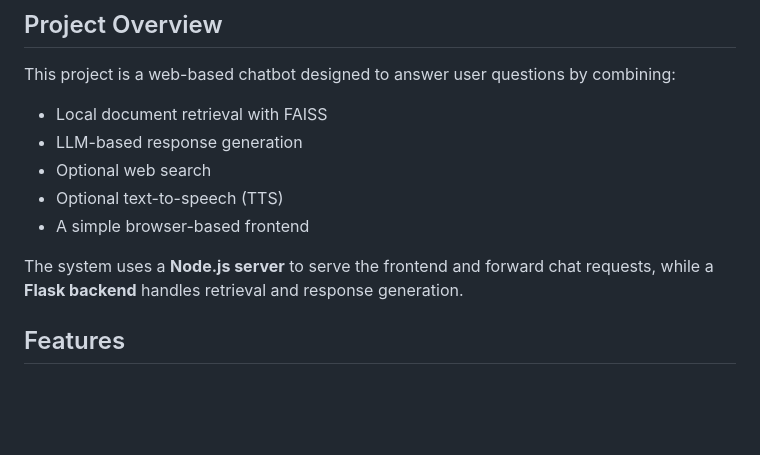
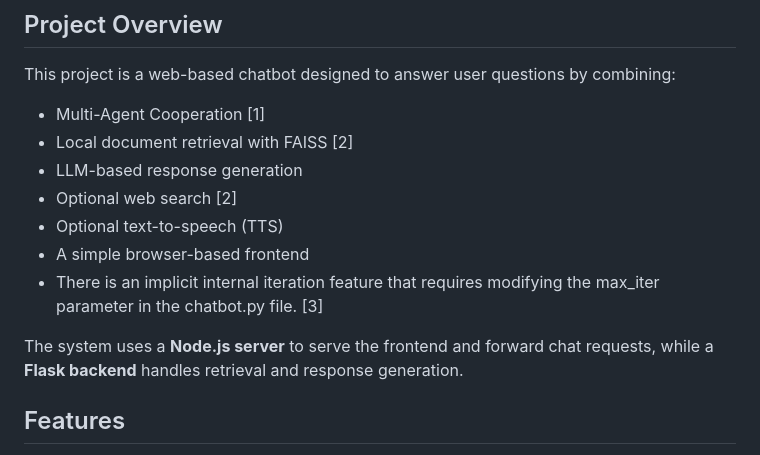
Before and after one commit to WenyueYang433/MIE1624_CHATBOT, a Markdown page: README.md, the part around the change. Rendered like a GitHub page; blank space fills up the shorter version.

```diff
--- a/README.md
+++ b/README.md
@@ -6,13 +6,16 @@ The project supports local document retrieval, optional web search, multi-agent
 
 This project is a web-based chatbot designed to answer user questions by combining:
 
-- Local document retrieval with FAISS
+- Multi-Agent Cooperation [1]
+- Local document retrieval with FAISS [2]
 - LLM-based response generation
-- Optional web search
+- Optional web search  [2]
 - Optional text-to-speech (TTS)
 - A simple browser-based frontend
+- There is an implicit internal iteration feature that requires modifying the max_iter parameter in the chatbot.py file.  [3]
 
 The system uses a **Node.js server** to serve the frontend and forward chat requests, while a **Flask backend** handles retrieval and response generation.
+
 
 ## Features
 
```
